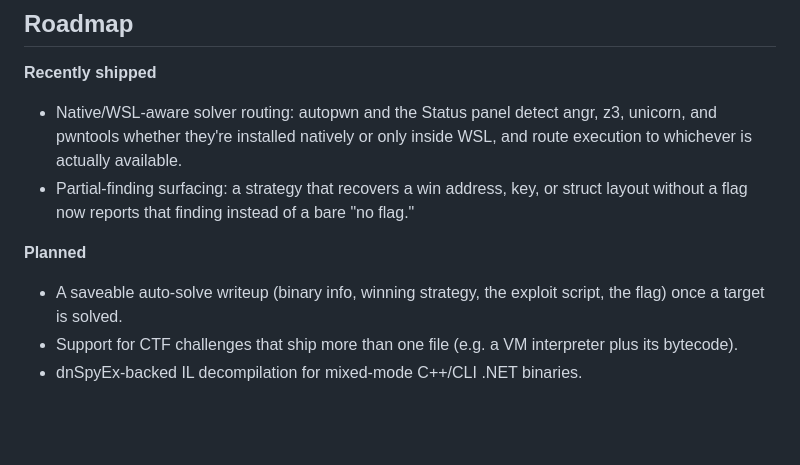
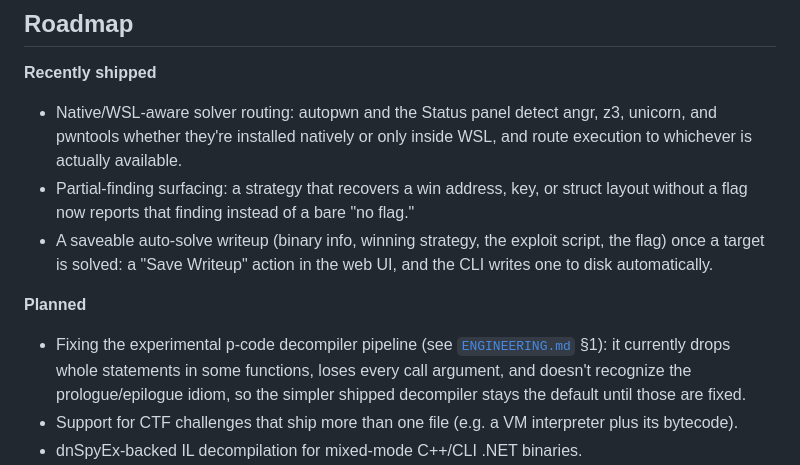
Before and after one commit to 0-Bobo/Triage, a Markdown page: README.md, the part around the change. GitHub-like rendering; blank space fills up the shorter version.

```diff
--- a/README.md
+++ b/README.md
@@ -230,10 +230,16 @@ make coverage   # + term-missing / html / xml
 - Partial-finding surfacing: a strategy that recovers a win address, key,
   or struct layout without a flag now reports that finding instead of a
   bare "no flag."
+- A saveable auto-solve writeup (binary info, winning strategy, the exploit
+  script, the flag) once a target is solved: a "Save Writeup" action in the
+  web UI, and the CLI writes one to disk automatically.
 
 **Planned**
-- A saveable auto-solve writeup (binary info, winning strategy, the exploit
-  script, the flag) once a target is solved.
+- Fixing the experimental p-code decompiler pipeline (see
+  [`ENGINEERING.md`](ENGINEERING.md) §1): it currently drops whole
+  statements in some functions, loses every call argument, and doesn't
+  recognize the prologue/epilogue idiom, so the simpler shipped decompiler
+  stays the default until those are fixed.
 - Support for CTF challenges that ship more than one file (e.g. a VM
   interpreter plus its bytecode).
 - dnSpyEx-backed IL decompilation for mixed-mode C++/CLI .NET binaries.
```
Also changed, not shown: ENGINEERING.md (+33 -4 lines).
